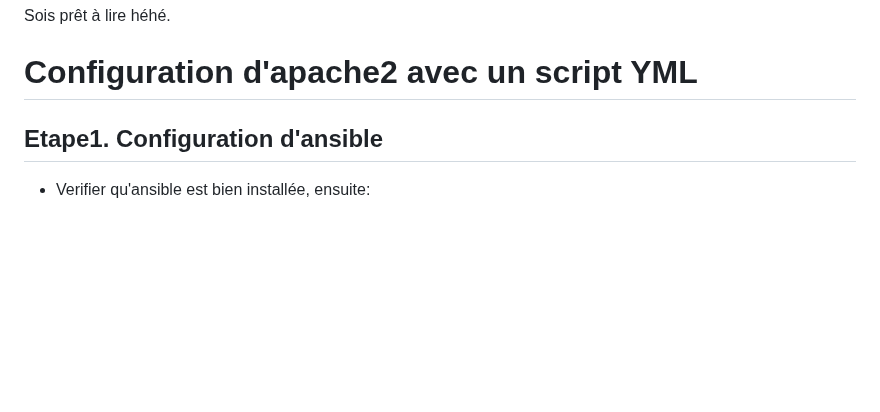
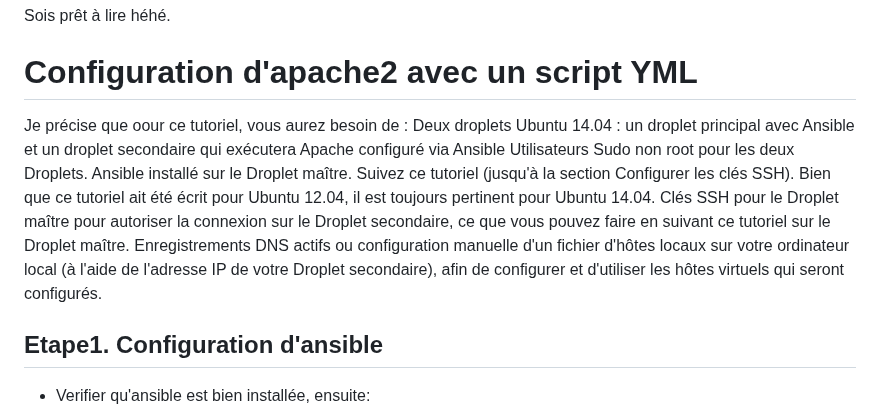
Before and after one commit to fandresenaravohary/sys1-apache2, a Markdown page: README.md, the part around the change. GitHub-like rendering; blank space fills up the shorter version.

```diff
--- a/README.md
+++ b/README.md
@@ -1,5 +1,12 @@
 Sois prêt à lire héhé.
 # **Configuration d'apache2 avec un script YML**
+
+Je précise que oour ce tutoriel, vous aurez besoin de :
+    Deux droplets Ubuntu 14.04 : un droplet principal avec Ansible et un droplet secondaire qui exécutera Apache configuré via Ansible
+    Utilisateurs Sudo non root pour les deux Droplets.
+    Ansible installé sur le Droplet maître. Suivez ce tutoriel (jusqu'à la section Configurer les clés SSH). Bien que ce tutoriel ait été écrit pour Ubuntu 12.04, il est toujours pertinent pour Ubuntu 14.04.
+    Clés SSH pour le Droplet maître pour autoriser la connexion sur le Droplet secondaire, ce que vous pouvez faire en suivant ce tutoriel sur le Droplet maître.
+    Enregistrements DNS actifs ou configuration manuelle d'un fichier d'hôtes locaux sur votre ordinateur local (à l'aide de l'adresse IP de votre Droplet secondaire), afin de configurer et d'utiliser les hôtes virtuels     qui seront configurés.
 
 ## Etape1. Configuration d'ansible
 
```
